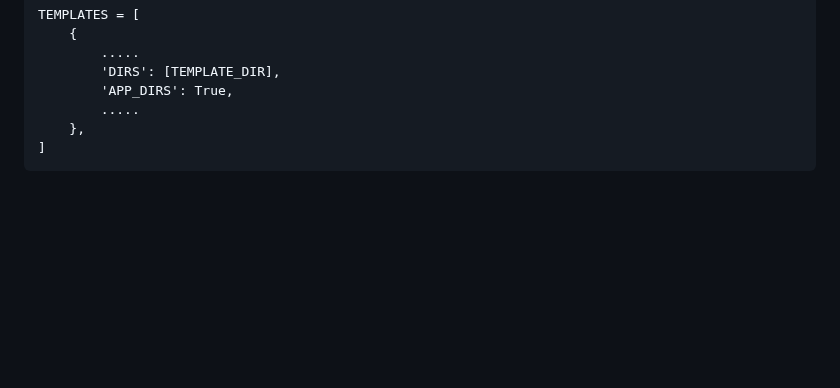
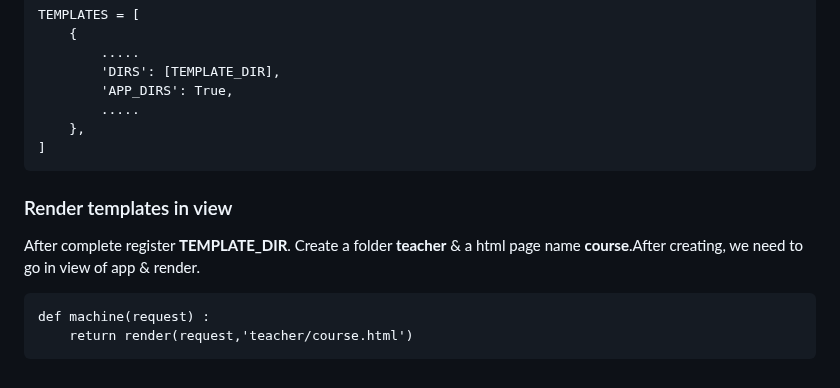
Before and after one commit to s0urav6529/sourav-django-ocean, a Markdown page: README.md, the part around the change. GitHub-like rendering; blank space fills up the shorter version.

Commit message:
add in filer

```diff
--- a/README.md
+++ b/README.md
@@ -264,3 +264,10 @@ After create **TEMPLATE_DIR** register in TEMPLATES list.
             .....
         },
     ]
+
+### Render templates in view
+
+After complete register **TEMPLATE_DIR**. Create a folder **teacher** & a html page name **course**.After creating, we need to go in view of app & render.
+
+    def machine(request) :
+        return render(request,'teacher/course.html')
```
